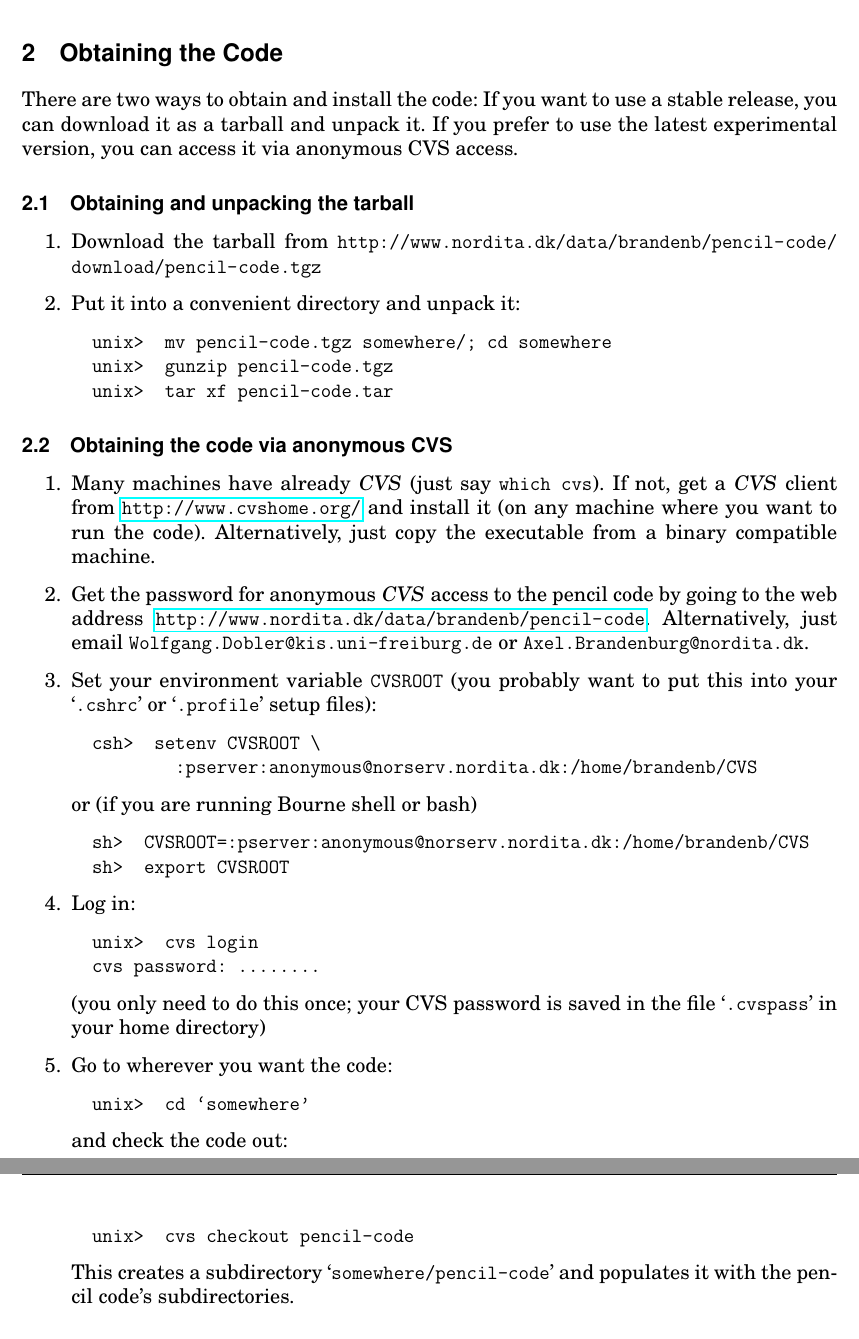
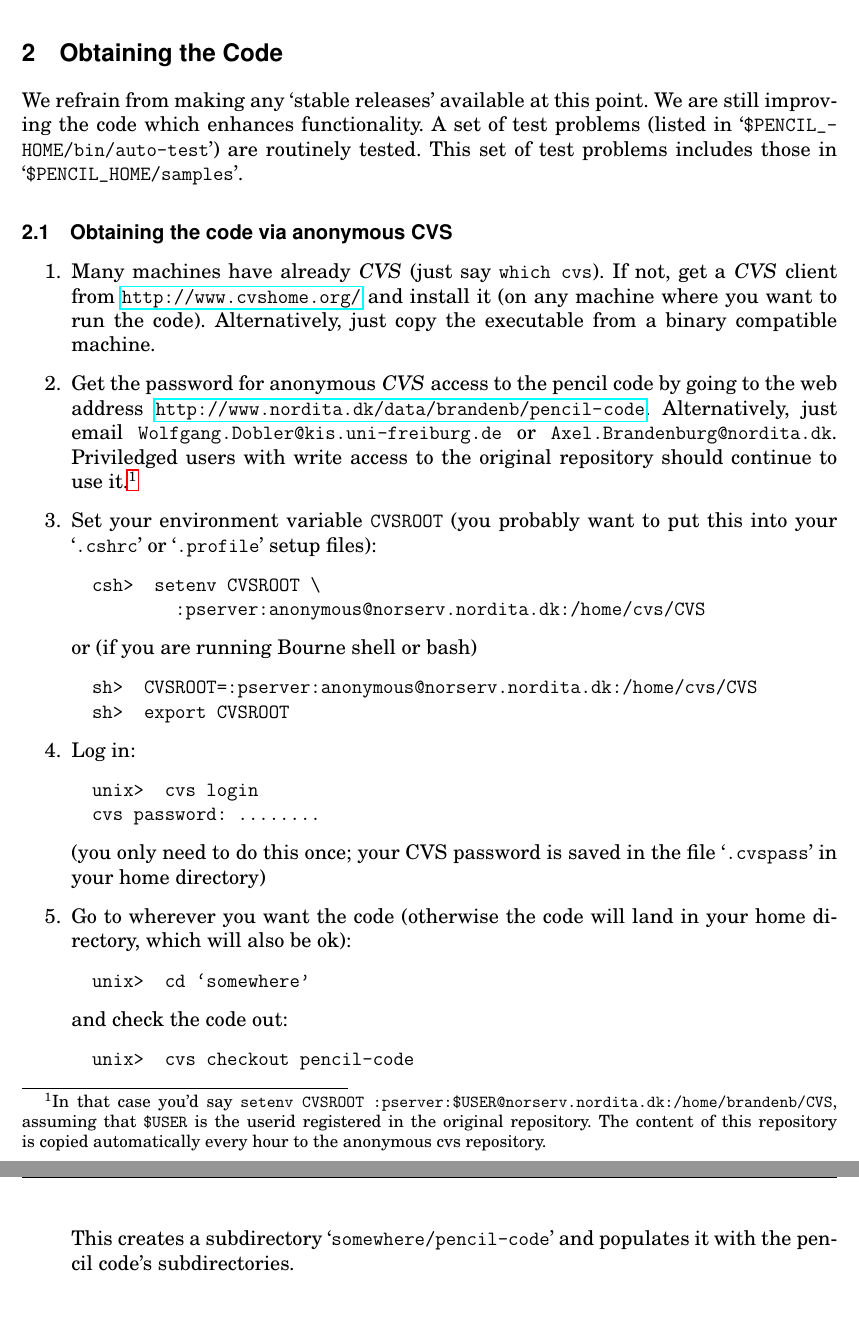
Before and after one commit to pencil-code/pencil-code, a LaTeX document (doc/manual.tex): two parts of pages 10 and 11 of 64, joined at a grey line, cut so that both start at the same text, the shorter picture padded with empty space. Compiled offline with pdfLaTeX; the source files are stored in an older character set and shown here as Unicode.

Commit message:
Some updates in manual (tarball commented out; see Discussion). Wolfgang, could you add some pencils to the web page?)

```diff
--- a/doc/manual.tex
+++ b/doc/manual.tex
@@ -291,7 +291,7 @@
 \title{{\sffamily\bfseries Installing and Using the High-Order Pencil MPI code}}
 %\subtitle{A very preliminary manual}
 \author{Wolfgang Dobler \& Axel Brandenburg}
-\date{\today,~ $ $Revision: 1.98 $ $}
+\date{\today,~ $ $Revision: 1.99 $ $}
 
 % ====================================================================== %
 
@@ -534,25 +534,31 @@ environment, please let us know.
 
 \section{Obtaining the Code}
 
-There are two ways to obtain and install the code: If you want to use a
-stable release, you can download it as a tarball and unpack it.
-If you prefer to use the latest experimental version,
-you can access it via anonymous CVS access.
-
-% ---------------------------------------------------------------------- %
-
-\subsection{Obtaining and unpacking the tarball}
-
-\begin{enumerate}
-\item Download the tarball from
-  \path{http://www.nordita.dk/data/brandenb/pencil-code/download/pencil-code.tgz}
-\item Put it into a convenient directory and unpack it:
-  \begin{alltt}
-  \prompt{unix> } mv pencil-code.tgz somewhere/; cd somewhere
-  \prompt{unix> } gunzip pencil-code.tgz
-  \prompt{unix> } tar xf pencil-code.tar \
-  \end{alltt}
-\end{enumerate}
+We refrain from making any `stable releases' available at this point.
+We are still improving the code which enhances functionality.
+A set of test problems (listed in \file{\$PENCIL_HOME/bin/auto-test})
+are routinely tested. This set of test problems includes those in
+\file{\$PENCIL_HOME/samples}.
+
+%There are two ways to obtain and install the code: If you want to use a
+%stable release, you can download it as a tarball and unpack it.
+%If you prefer to use the latest experimental version,
+%you can access it via anonymous CVS access.
+
+% ---------------------------------------------------------------------- %
+
+%\subsection{Obtaining and unpacking the tarball}
+
+%\begin{enumerate}
+%\item Download the tarball from
+%  \path{http://www.nordita.dk/data/brandenb/pencil-code/download/pencil-code.tgz}
+%\item Put it into a convenient directory and unpack it:
+%  \begin{alltt}
+%  \prompt{unix> } mv pencil-code.tgz somewhere/; cd somewhere
+%  \prompt{unix> } gunzip pencil-code.tgz
+%  \prompt{unix> } tar xf pencil-code.tar \
+%  \end{alltt}
+%\end{enumerate}
 
 % ---------------------------------------------------------------------- %
 
@@ -570,16 +576,23 @@ you can access it via anonymous CVS access.
 going to the web address \url{http://www.nordita.dk/data/brandenb/pencil-code}.
 Alternatively, just email \email{Wolfgang.Dobler@kis.uni-freiburg.de}
 or \email{Axel.Brandenburg@nordita.dk}.
+Priviledged users with write access to the original repository should
+continue to use it.\footnote{In that case you'd say
+\cmd{setenv CVSROOT :pserver:\$USER@norserv.nordita.dk:/home/brandenb/CVS},
+assuming that \cmd{\$USER} is the userid registered in the original
+repository. The content of this repository is copied automatically every
+hour to the anonymous cvs repository.}
+%XX
 
 \item Set your environment variable \env{CVSROOT} (you probably want to
   put this into your \file{.cshrc} or \file{.profile} setup files):
   \begin{alltt}
   \prompt{csh> } setenv CVSROOT \bs
-          :pserver:anonymous@norserv.nordita.dk:/home/brandenb/CVS \
+          :pserver:anonymous@norserv.nordita.dk:/home/cvs/CVS \
   \end{alltt}
   or (if you are running Bourne shell or bash)
   \begin{alltt}
-  \prompt{sh> } CVSROOT=:pserver:anonymous@norserv.nordita.dk:/home/brandenb/CVS
+  \prompt{sh> } CVSROOT=:pserver:anonymous@norserv.nordita.dk:/home/cvs/CVS
   \prompt{sh> } export CVSROOT \
   \end{alltt}
 
@@ -591,7 +604,8 @@ or \email{Axel.Brandenburg@nordita.dk}.
 (you only need to do this once; your CVS password is saved in the file
 \file{.cvspass} in your home directory)
 
-\item Go to wherever you want the code:
+\item Go to wherever you want the code (otherwise the code will land
+in your home directory, which will also be ok):
   \begin{alltt}
   \prompt{unix> } cd \file{somewhere} \
   \end{alltt}
```
Also changed, not shown: doc/manual.tex (6 more changed lines).
